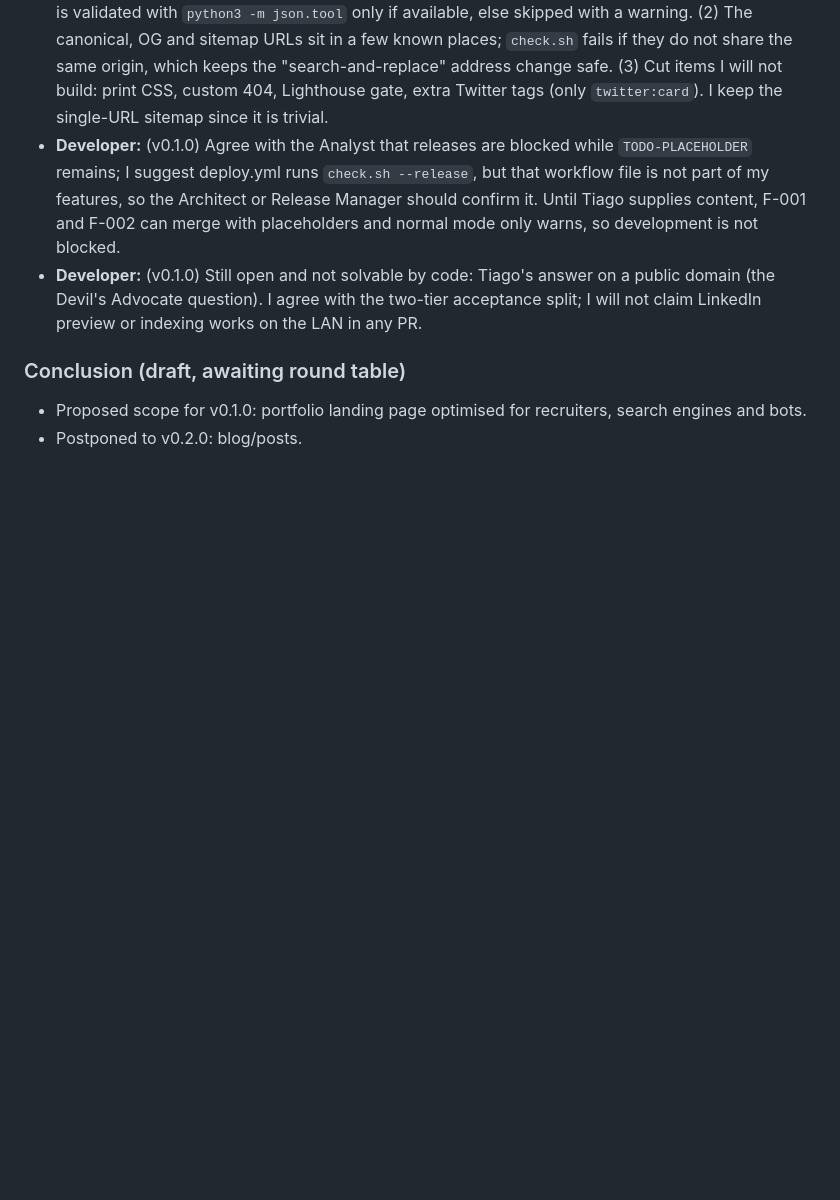
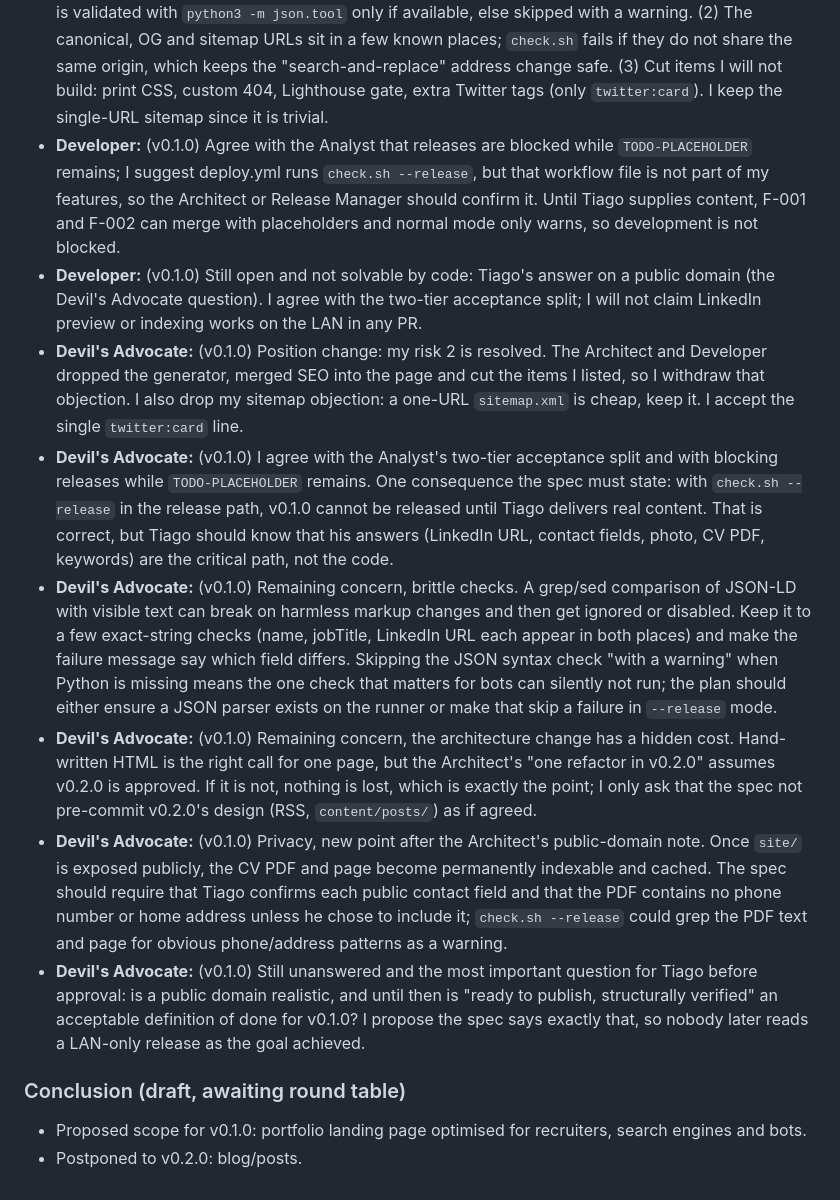
Before and after one commit to tiago-idea-factory/personal-it-portefolio, a Markdown page: docs/debate.md, the part around the change. Rendered like a GitHub page; blank space fills up the shorter version.

Commit message:
Debate: Devil's Advocate turn 2 for v0.1.0
Co-Authored-By: Claude Sonnet 5.5 <noreply@anthropic.com>

```diff
--- a/docs/debate.md
+++ b/docs/debate.md
@@ -96,6 +96,12 @@ Every debate round targets one version. A round ends with a conclusion that feed
 - **Developer:** (v0.1.0) Build notes on the Architect's plan: (1) `check.sh` will be plain bash with grep/sed checks only, no Python or Node dependency, so it runs on any runner; the JSON-LD vs visible text comparison covers name, jobTitle and the LinkedIn URL by simple extraction, and JSON-LD syntax is validated with `python3 -m json.tool` only if available, else skipped with a warning. (2) The canonical, OG and sitemap URLs sit in a few known places; `check.sh` fails if they do not share the same origin, which keeps the "search-and-replace" address change safe. (3) Cut items I will not build: print CSS, custom 404, Lighthouse gate, extra Twitter tags (only `twitter:card`). I keep the single-URL sitemap since it is trivial.
 - **Developer:** (v0.1.0) Agree with the Analyst that releases are blocked while `TODO-PLACEHOLDER` remains; I suggest deploy.yml runs `check.sh --release`, but that workflow file is not part of my features, so the Architect or Release Manager should confirm it. Until Tiago supplies content, F-001 and F-002 can merge with placeholders and normal mode only warns, so development is not blocked.
 - **Developer:** (v0.1.0) Still open and not solvable by code: Tiago's answer on a public domain (the Devil's Advocate question). I agree with the two-tier acceptance split; I will not claim LinkedIn preview or indexing works on the LAN in any PR.
+- **Devil's Advocate:** (v0.1.0) Position change: my risk 2 is resolved. The Architect and Developer dropped the generator, merged SEO into the page and cut the items I listed, so I withdraw that objection. I also drop my sitemap objection: a one-URL `sitemap.xml` is cheap, keep it. I accept the single `twitter:card` line.
+- **Devil's Advocate:** (v0.1.0) I agree with the Analyst's two-tier acceptance split and with blocking releases while `TODO-PLACEHOLDER` remains. One consequence the spec must state: with `check.sh --release` in the release path, v0.1.0 cannot be released until Tiago delivers real content. That is correct, but Tiago should know that his answers (LinkedIn URL, contact fields, photo, CV PDF, keywords) are the critical path, not the code.
+- **Devil's Advocate:** (v0.1.0) Remaining concern, brittle checks. A grep/sed comparison of JSON-LD with visible text can break on harmless markup changes and then get ignored or disabled. Keep it to a few exact-string checks (name, jobTitle, LinkedIn URL each appear in both places) and make the failure message say which field differs. Skipping the JSON syntax check "with a warning" when Python is missing means the one check that matters for bots can silently not run; the plan should either ensure a JSON parser exists on the runner or make that skip a failure in `--release` mode.
+- **Devil's Advocate:** (v0.1.0) Remaining concern, the architecture change has a hidden cost. Hand-written HTML is the right call for one page, but the Architect's "one refactor in v0.2.0" assumes v0.2.0 is approved. If it is not, nothing is lost, which is exactly the point; I only ask that the spec not pre-commit v0.2.0's design (RSS, `content/posts/`) as if agreed.
+- **Devil's Advocate:** (v0.1.0) Privacy, new point after the Architect's public-domain note. Once `site/` is exposed publicly, the CV PDF and page become permanently indexable and cached. The spec should require that Tiago confirms each public contact field and that the PDF contains no phone number or home address unless he chose to include it; `check.sh --release` could grep the PDF text and page for obvious phone/address patterns as a warning.
+- **Devil's Advocate:** (v0.1.0) Still unanswered and the most important question for Tiago before approval: is a public domain realistic, and until then is "ready to publish, structurally verified" an acceptable definition of done for v0.1.0? I propose the spec says exactly that, so nobody later reads a LAN-only release as the goal achieved.
 
 ### Conclusion (draft, awaiting round table)
 - Proposed scope for v0.1.0: portfolio landing page optimised for recruiters, search engines and bots.
```
